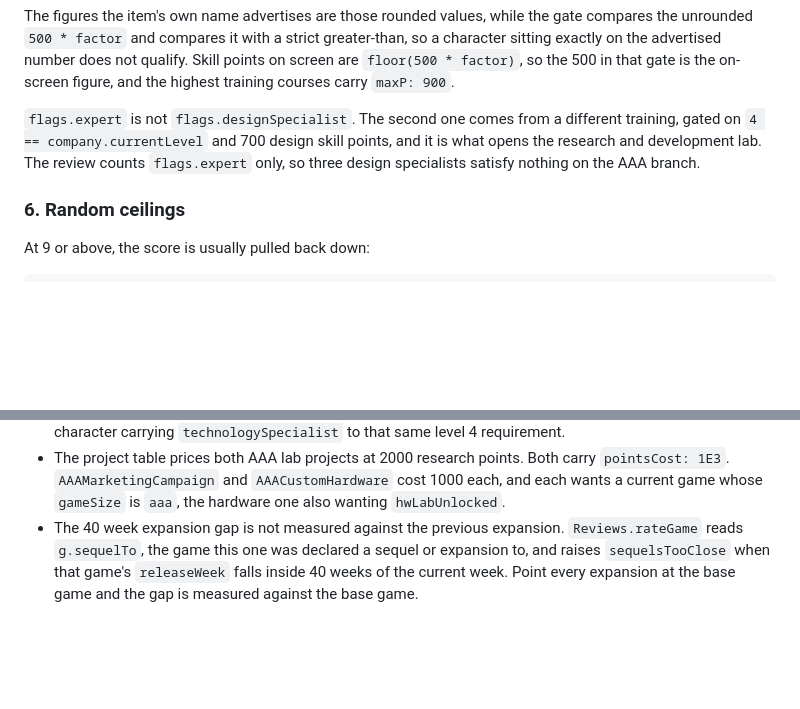
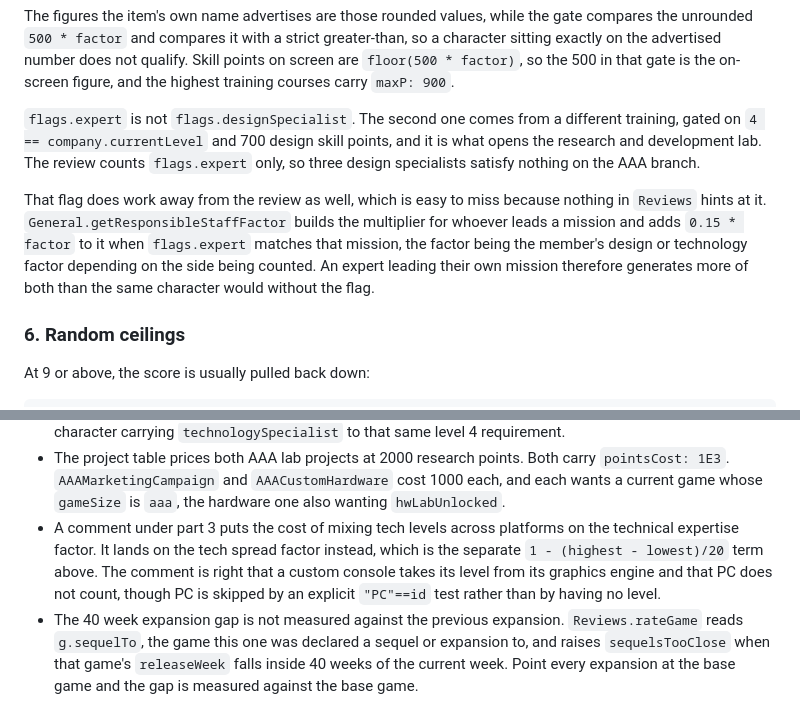
Before and after one commit to rsoyxihnark/Game-Dev-Tycoon---Review-Calculator, a Markdown page: reference/codeNw-review-algorithm.md, 2 parts joined by grey strips. GitHub-like rendering; blank space fills up the shorter version.

Commit message:
[no release] Reference notes: the expert flag also pays off during development, and what the part 3 comments get right

```diff
--- a/reference/codeNw-review-algorithm.md
+++ b/reference/codeNw-review-algorithm.md
@@ -437,6 +437,13 @@ training, gated on `4 == company.currentLevel` and 700 design skill points, and
 opens the research and development lab. The review counts `flags.expert` only, so three
 design specialists satisfy nothing on the AAA branch.
 
+That flag does work away from the review as well, which is easy to miss because nothing in
+`Reviews` hints at it. `General.getResponsibleStaffFactor` builds the multiplier for whoever
+leads a mission and adds `0.15 * factor` to it when `flags.expert` matches that mission, the
+factor being the member's design or technology factor depending on the side being counted. An
+expert leading their own mission therefore generates more of both than the same character
+would without the flag.
+
 ### 6. Random ceilings
 
 At 9 or above, the score is usually pulled back down:
@@ -646,6 +653,11 @@ read straight out of `codeNw.js`:
 - The project table prices both AAA lab projects at 2000 research points. Both carry
   `pointsCost: 1E3`. `AAAMarketingCampaign` and `AAACustomHardware` cost 1000 each, and each
   wants a current game whose `gameSize` is `aaa`, the hardware one also wanting `hwLabUnlocked`.
+- A comment under part 3 puts the cost of mixing tech levels across platforms on the
+  technical expertise factor. It lands on the tech spread factor instead, which is the
+  separate `1 - (highest - lowest)/20` term above. The comment is right that a custom console
+  takes its level from its graphics engine and that PC does not count, though PC is skipped by
+  an explicit `"PC"==id` test rather than by having no level.
 - The 40 week expansion gap is not measured against the previous expansion. `Reviews.rateGame`
   reads `g.sequelTo`, the game this one was declared a sequel or expansion to, and raises
   `sequelsTooClose` when that game's `releaseWeek` falls inside 40 weeks of the current week.
```
